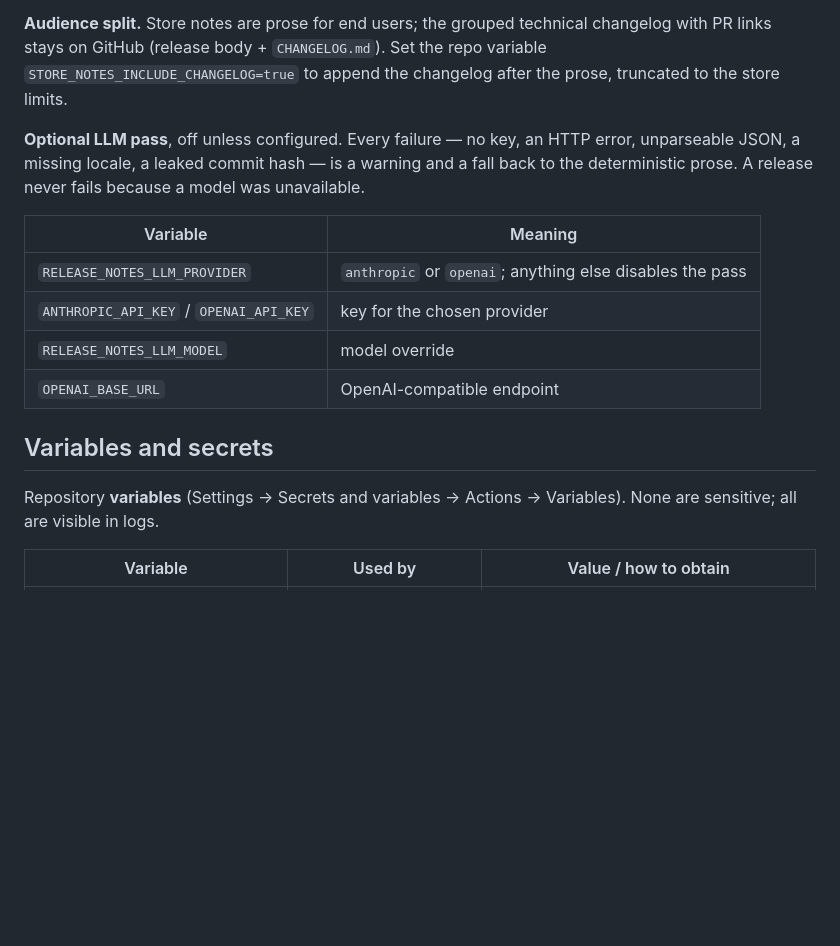
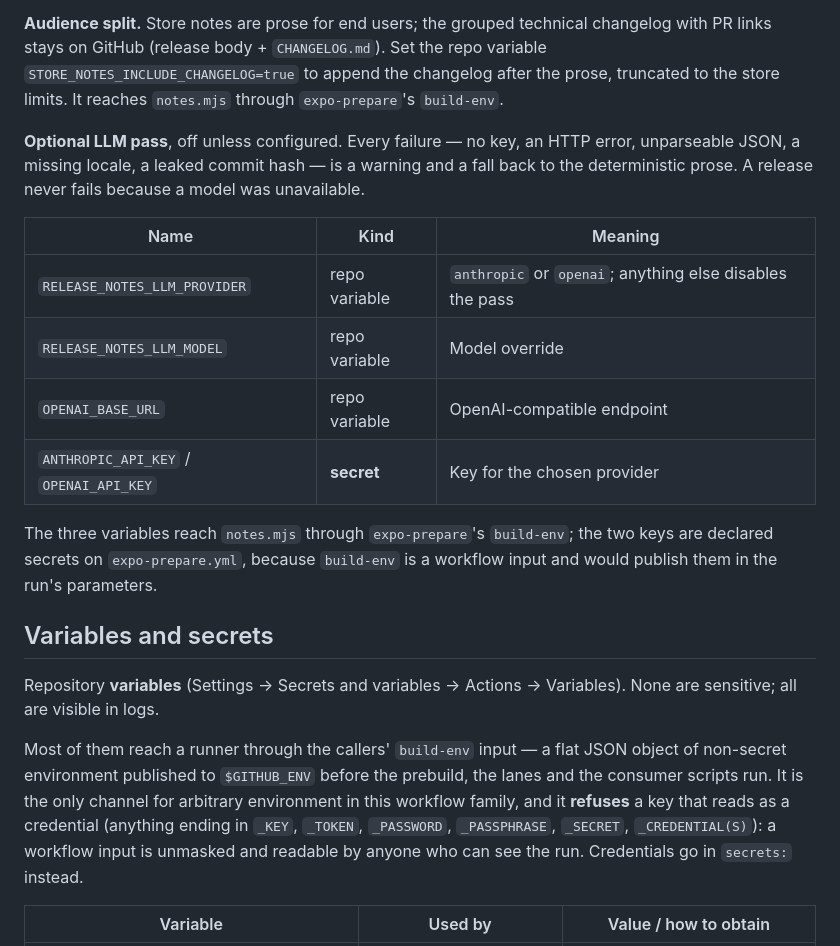
Before and after one commit to blinkbitcoin/react-native-mobile-template, a Markdown page: docs/release-runbook.md, the part around one of its changes. GitHub-like rendering; blank space fills up the shorter version.

```diff
--- a/docs/release-runbook.md
+++ b/docs/release-runbook.md
@@ -127,24 +140,37 @@ than shipped.
 **Audience split.** Store notes are prose for end users; the grouped technical
 changelog with PR links stays on GitHub (release body + `CHANGELOG.md`). Set the
 repo variable `STORE_NOTES_INCLUDE_CHANGELOG=true` to append the changelog after
-the prose, truncated to the store limits.
+the prose, truncated to the store limits. It reaches `notes.mjs` through
+`expo-prepare`'s `build-env`.
 
 **Optional LLM pass**, off unless configured. Every failure — no key, an HTTP
 error, unparseable JSON, a missing locale, a leaked commit hash — is a warning
 and a fall back to the deterministic prose. A release never fails because a
 model was unavailable.
 
-| Variable | Meaning |
-| --- | --- |
-| `RELEASE_NOTES_LLM_PROVIDER` | `anthropic` or `openai`; anything else disables the pass |
-| `ANTHROPIC_API_KEY` / `OPENAI_API_KEY` | key for the chosen provider |
-| `RELEASE_NOTES_LLM_MODEL` | model override |
-| `OPENAI_BASE_URL` | OpenAI-compatible endpoint |
+| Name | Kind | Meaning |
+| --- | --- | --- |
+| `RELEASE_NOTES_LLM_PROVIDER` | repo variable | `anthropic` or `openai`; anything else disables the pass |
+| `RELEASE_NOTES_LLM_MODEL` | repo variable | Model override |
+| `OPENAI_BASE_URL` | repo variable | OpenAI-compatible endpoint |
+| `ANTHROPIC_API_KEY` / `OPENAI_API_KEY` | **secret** | Key for the chosen provider |
+
+The three variables reach `notes.mjs` through `expo-prepare`'s `build-env`; the
+two keys are declared secrets on `expo-prepare.yml`, because `build-env` is a
+workflow input and would publish them in the run's parameters.
 
 ## Variables and secrets
 
 Repository **variables** (Settings → Secrets and variables → Actions →
 Variables). None are sensitive; all are visible in logs.
+
+Most of them reach a runner through the callers' `build-env` input — a flat JSON
+object of non-secret environment published to `$GITHUB_ENV` before the prebuild,
+the lanes and the consumer scripts run. It is the only channel for arbitrary
+environment in this workflow family, and it **refuses** a key that reads as a
+credential (anything ending in `_KEY`, `_TOKEN`, `_PASSWORD`, `_PASSPHRASE`,
+`_SECRET`, `_CREDENTIAL(S)`): a workflow input is unmasked and readable by
+anyone who can see the run. Credentials go in `secrets:` instead.
 
 | Variable | Used by | Value / how to obtain |
 | --- | --- | --- |
```
Also changed, not shown: other parts of docs/release-runbook.md (+55 -14 lines), docs/ota.md (+33 -5 lines).
